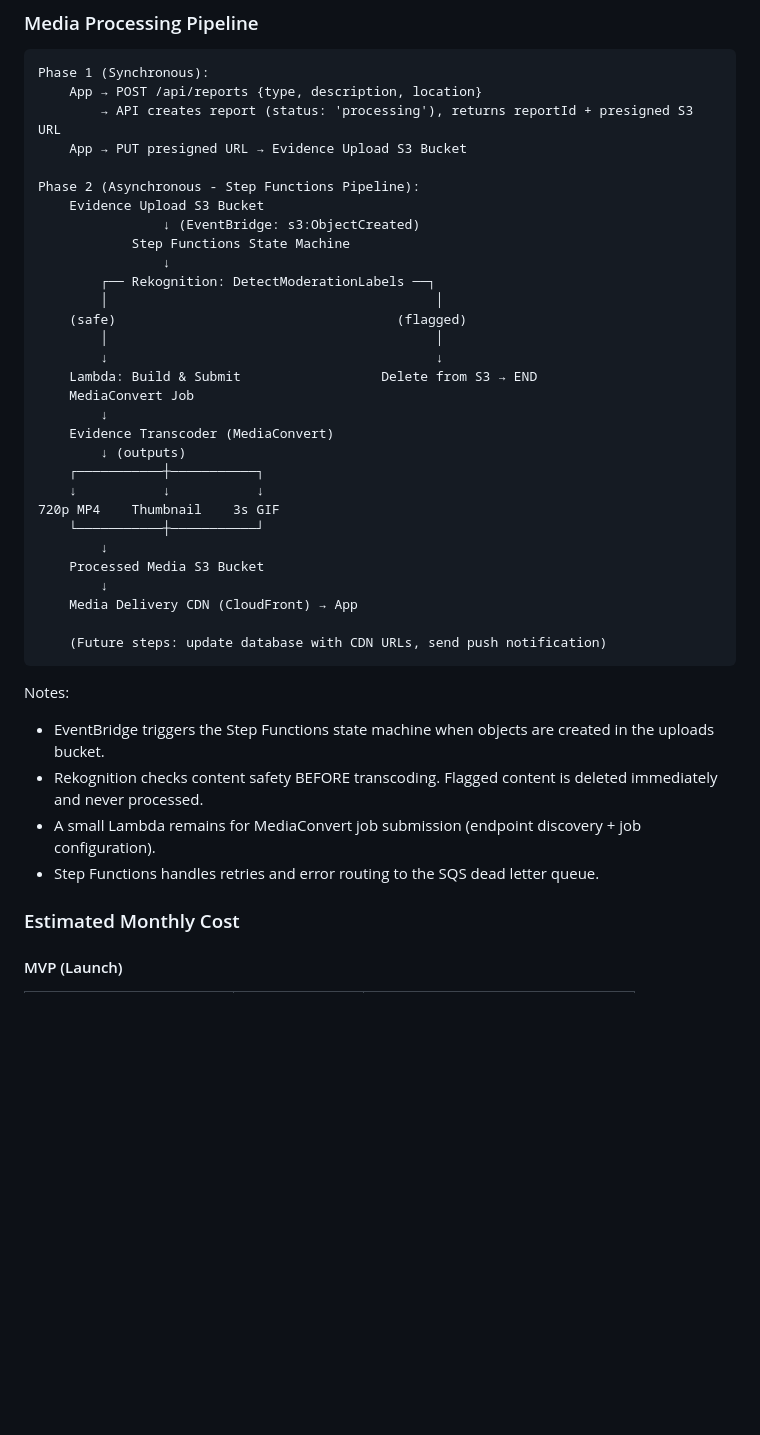
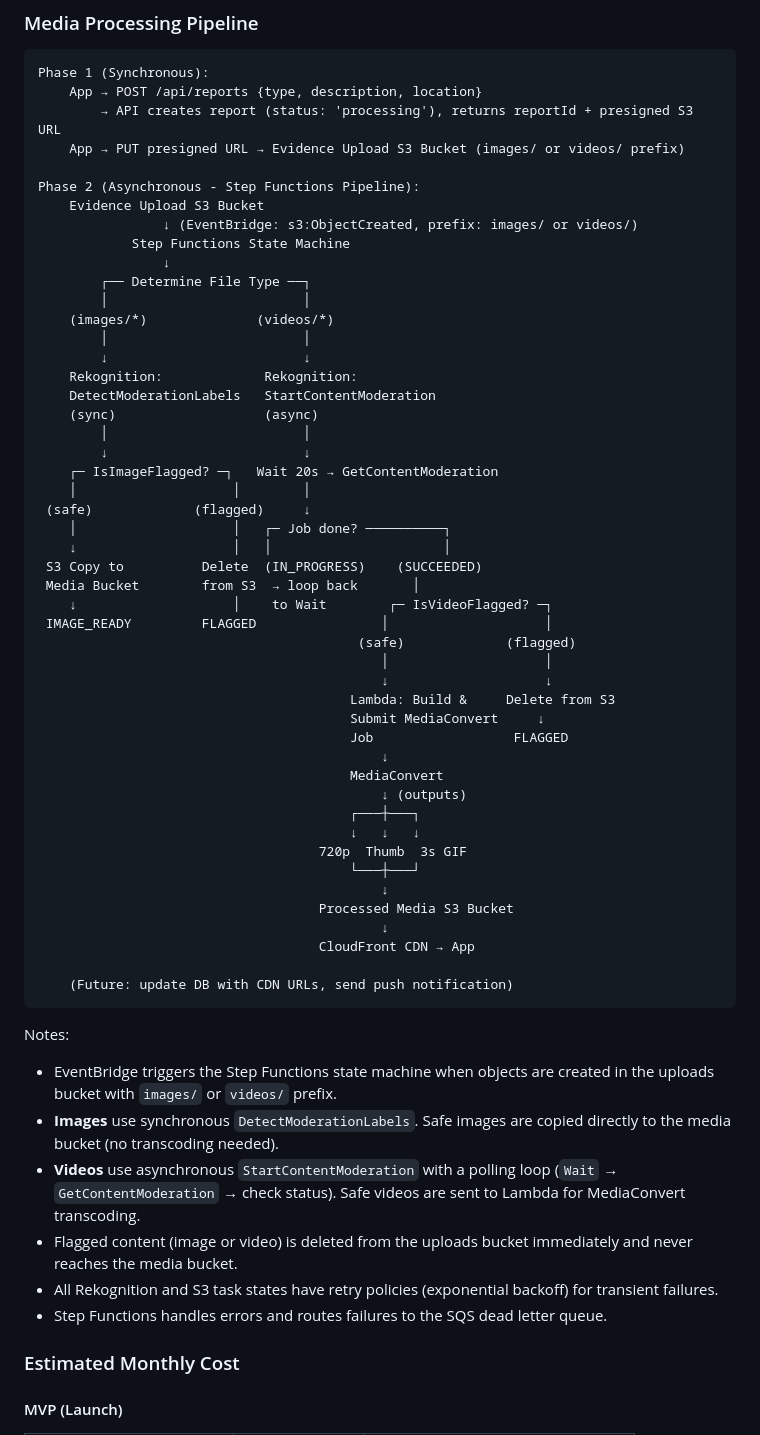
Before and after one commit to AbelShiferaw/crimereport, a Markdown page: docs/design/reportcrime_app_plan_89a3a56e.plan.md, the part around one of its changes. Drawn GitHub-style; blank space fills up the shorter version.

````diff
--- a/docs/design/reportcrime_app_plan_89a3a56e.plan.md
+++ b/docs/design/reportcrime_app_plan_89a3a56e.plan.md
@@ -424,40 +424,60 @@ User A connects to Task 1    User B connects to Task 2
 Phase 1 (Synchronous):
     App → POST /api/reports {type, description, location}
         → API creates report (status: 'processing'), returns reportId + presigned S3 URL
-    App → PUT presigned URL → Evidence Upload S3 Bucket
+    App → PUT presigned URL → Evidence Upload S3 Bucket (images/ or videos/ prefix)
 
 Phase 2 (Asynchronous - Step Functions Pipeline):
     Evidence Upload S3 Bucket
-                ↓ (EventBridge: s3:ObjectCreated)
+                ↓ (EventBridge: s3:ObjectCreated, prefix: images/ or videos/)
             Step Functions State Machine
                 ↓
-        ┌── Rekognition: DetectModerationLabels ──┐
-        │                                          │
-    (safe)                                    (flagged)
-        │                                          │
-        ↓                                          ↓
-    Lambda: Build & Submit                  Delete from S3 → END
-    MediaConvert Job
-        ↓
-    Evidence Transcoder (MediaConvert)
-        ↓ (outputs)
-    ┌───────────┼───────────┐
-    ↓           ↓           ↓
-720p MP4    Thumbnail    3s GIF
-    └───────────┼───────────┘
-        ↓
-    Processed Media S3 Bucket
-        ↓
-    Media Delivery CDN (CloudFront) → App
+        ┌── Determine File Type ──┐
+        │                         │
+    (images/*)              (videos/*)
+        │                         │
+        ↓                         ↓
+    Rekognition:             Rekognition:
+    DetectModerationLabels   StartContentModeration
+    (sync)                   (async)
+        │                         │
+        ↓                         ↓
+    ┌─ IsImageFlagged? ─┐   Wait 20s → GetContentModeration
+    │                    │        │
+ (safe)             (flagged)     ↓
+    │                    │   ┌─ Job done? ──────────┐
+    ↓                    │   │                      │
+ S3 Copy to          Delete  (IN_PROGRESS)    (SUCCEEDED)
+ Media Bucket        from S3  → loop back       │
+    ↓                    │    to Wait        ┌─ IsVideoFlagged? ─┐
+ IMAGE_READY         FLAGGED                │                    │
+                                         (safe)             (flagged)
+                                            │                    │
+                                            ↓                    ↓
+                                        Lambda: Build &     Delete from S3
+                                        Submit MediaConvert     ↓
+                                        Job                  FLAGGED
+                                            ↓
+                                        MediaConvert
+                                            ↓ (outputs)
+                                        ┌───┼───┐
+                                        ↓   ↓   ↓
+                                    720p  Thumb  3s GIF
+                                        └───┼───┘
+                                            ↓
+                                    Processed Media S3 Bucket
+                                            ↓
+                                    CloudFront CDN → App
 
-    (Future steps: update database with CDN URLs, send push notification)
+    (Future: update DB with CDN URLs, send push notification)
 ```
 
 Notes:
-- EventBridge triggers the Step Functions state machine when objects are created in the uploads bucket.
-- Rekognition checks content safety BEFORE transcoding. Flagged content is deleted immediately and never processed.
-- A small Lambda remains for MediaConvert job submission (endpoint discovery + job configuration).
-- Step Functions handles retries and error routing to the SQS dead letter queue.
+- EventBridge triggers the Step Functions state machine when objects are created in the uploads bucket with `images/` or `videos/` prefix.
+- **Images** use synchronous `DetectModerationLabels`. Safe images are copied directly to the media bucket (no transcoding needed).
+- **Videos** use asynchronous `StartContentModeration` with a polling loop (`Wait` → `GetContentModeration` → check status). Safe videos are sent to Lambda for MediaConvert transcoding.
+- Flagged content (image or video) is deleted from the uploads bucket immediately and never reaches the media bucket.
+- All Rekognition and S3 task states have retry policies (exponential backoff) for transient failures.
+- Step Functions handles errors and routes failures to the SQS dead letter queue.
 
 ### Estimated Monthly Cost
 
````
Also changed, not shown: other parts of docs/design/reportcrime_app_plan_89a3a56e.plan.md (+22 -15 lines), docs/design/milestone_16_media_infra.plan.md (+43 -33 lines), docs/design/milestone_22_media_upload.plan.md (+7 -4 lines), docs/design/diagrams/full_architecture.png, 3 other files.
